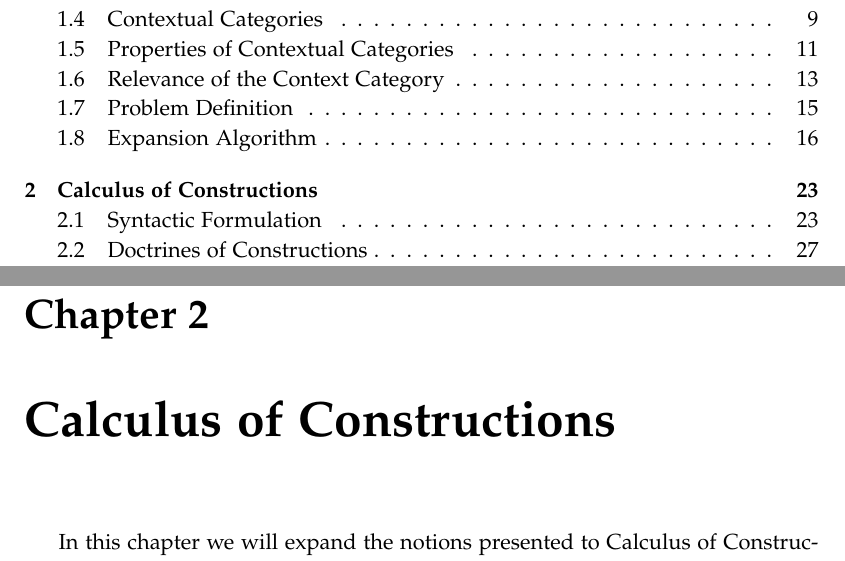
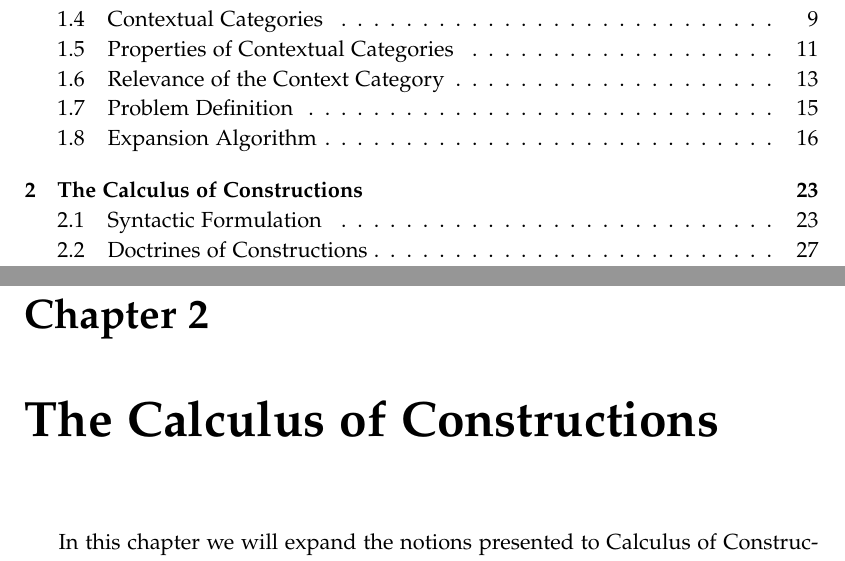
Before and after one commit to CarlosFerLo/tfg, a LaTeX thesis (main.tex, which reads chapters/03_calculus_of_constructions.tex): two parts of pages 3 and 27 of 59, joined at a grey line, cut so that both start at the same text. Compiled offline with pdfLaTeX.

Commit message:
change title of chapter 2 to The Calculus of Constructions

```diff
--- a/chapters/03_calculus_of_constructions.tex
+++ b/chapters/03_calculus_of_constructions.tex
@@ -1,5 +1,5 @@
 % !TEX root = ../main.tex
-\chapter{Calculus of Constructions}
+\chapter{The Calculus of Constructions}
 
 In this chapter we will expand the notions presented to Calculus of Constructions a type theory
 presented by Coquand and Huet in \cite{coquand1988}. It is the base of Calculus of Inductive constructions,
```
